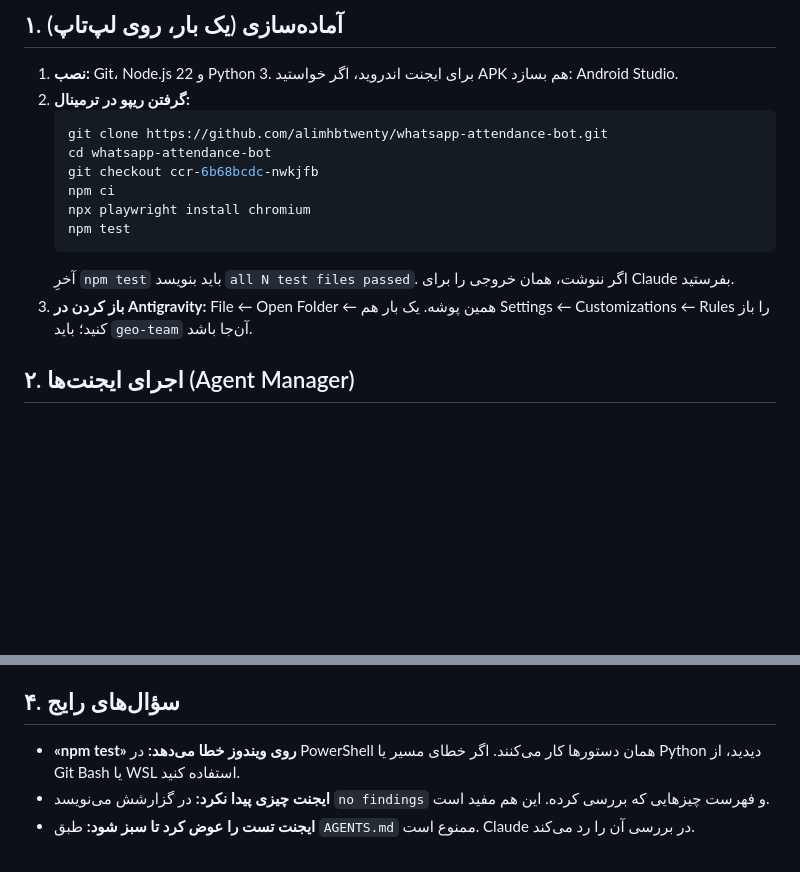
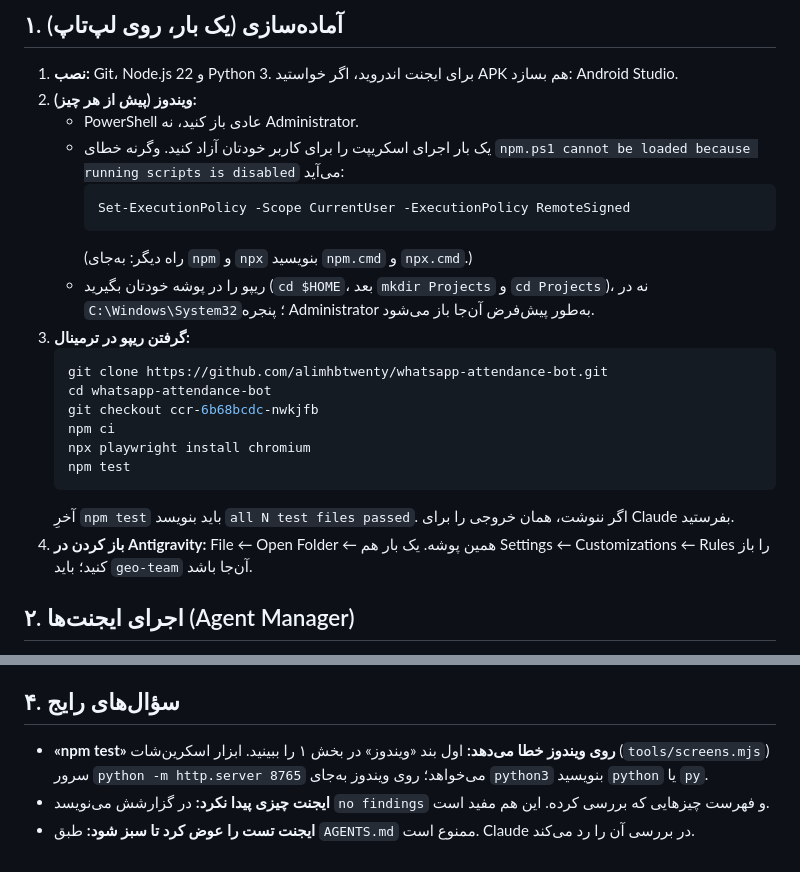
Before and after one commit to alimhbtwenty/whatsapp-attendance-bot, a Markdown page: docs/antigravity/README.md, 2 parts joined by grey strips. Drawn GitHub-style; blank space fills up the shorter version.

Commit message:
Antigravity guide: Windows execution policy and clone location
The owner hit "npm.ps1 cannot be loaded because running scripts is
disabled" in an Administrator PowerShell, cloning into
C:\Windows\System32. The guide now says to use a normal PowerShell,
set the CurrentUser execution policy to RemoteSigned (or use
npm.cmd/npx.cmd), and clone into the user's own folder.

Co-Authored-By: Claude Opus 5.5 <noreply@anthropic.com>
Claude-Session: https://claude.ai/code/session_01KNf2j2u3xVxKoLmeMgDE8N

````diff
--- a/docs/antigravity/README.md
+++ b/docs/antigravity/README.md
@@ -9,7 +9,15 @@ Antigravity کارهای سنگین (تست و باگ‌یابی از چند ج
 
 ## ۱. آماده‌سازی (یک بار، روی لپ‌تاپ)
 1. **نصب:** Git، Node.js 22 و Python 3. برای ایجنت اندروید، اگر خواستید APK هم بسازد: Android Studio.
-2. **گرفتن ریپو در ترمینال:**
+2. **ویندوز (پیش از هر چیز):**
+   - PowerShell عادی باز کنید، نه Administrator.
+   - یک بار اجرای اسکریپت را برای کاربر خودتان آزاد کنید. وگرنه خطای `npm.ps1 cannot be loaded because running scripts is disabled` می‌آید:
+     ```
+     Set-ExecutionPolicy -Scope CurrentUser -ExecutionPolicy RemoteSigned
+     ```
+     (راه دیگر: به‌جای `npm` و `npx` بنویسید `npm.cmd` و `npx.cmd`.)
+   - ریپو را در پوشه خودتان بگیرید (`cd $HOME`، بعد `mkdir Projects` و `cd Projects`)، نه در `C:\Windows\System32`؛ پنجره Administrator به‌طور پیش‌فرض آن‌جا باز می‌شود.
+3. **گرفتن ریپو در ترمینال:**
    ```bash
    git clone https://github.com/alimhbtwenty/whatsapp-attendance-bot.git
    cd whatsapp-attendance-bot
@@ -19,7 +27,7 @@ Antigravity کارهای سنگین (تست و باگ‌یابی از چند ج
    npm test
    ```
    آخرِ `npm test` باید بنویسد `all N test files passed`. اگر ننوشت، همان خروجی را برای Claude بفرستید.
-3. **باز کردن در Antigravity:** File ← Open Folder ← همین پوشه. یک بار هم Settings ← Customizations ← Rules را باز کنید؛ باید `geo-team` آن‌جا باشد.
+4. **باز کردن در Antigravity:** File ← Open Folder ← همین پوشه. یک بار هم Settings ← Customizations ← Rules را باز کنید؛ باید `geo-team` آن‌جا باشد.
 
 ## ۲. اجرای ایجنت‌ها (Agent Manager)
 در Agent Manager برای هر نقش یک ایجنت تازه بسازید (New Agent، روی همین workspace). متن زیر را بفرستید و فقط اسم workflow را عوض کنید. پنج نقش هست؛ می‌توانید همه را با هم اجرا کنید:
@@ -60,6 +68,6 @@ antigravity/security-...
 Claude هر یافته را با تست خودش دوباره بازتولید می‌کند. یافته‌های واقعی را رفع می‌کند و به برنچ اصلی می‌آورد. یافته‌های اشتباه را با دلیل رد می‌کند.
 
 ## ۴. سؤال‌های رایج
-- **«npm test» روی ویندوز خطا می‌دهد:** در PowerShell همان دستورها کار می‌کنند. اگر خطای مسیر یا Python دیدید، از Git Bash یا WSL استفاده کنید.
+- **«npm test» روی ویندوز خطا می‌دهد:** اول بند «ویندوز» در بخش ۱ را ببینید. ابزار اسکرین‌شات (`tools/screens.mjs`) سرور `python -m http.server 8765` می‌خواهد؛ روی ویندوز به‌جای `python3` بنویسید `python` یا `py`.
 - **ایجنت چیزی پیدا نکرد:** در گزارشش می‌نویسد `no findings` و فهرست چیزهایی که بررسی کرده. این هم مفید است.
 - **ایجنت تست را عوض کرد تا سبز شود:** طبق `AGENTS.md` ممنوع است. Claude در بررسی آن را رد می‌کند.
````
